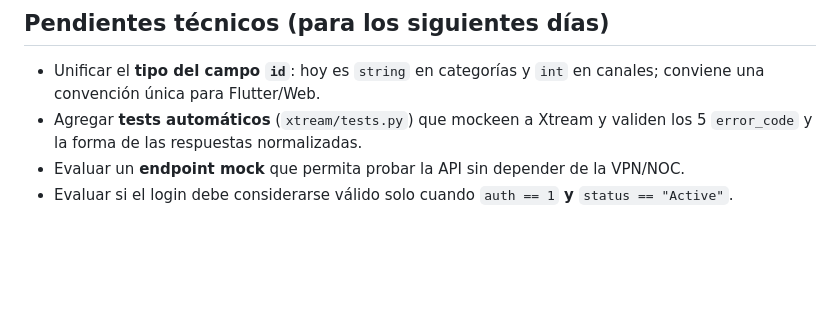
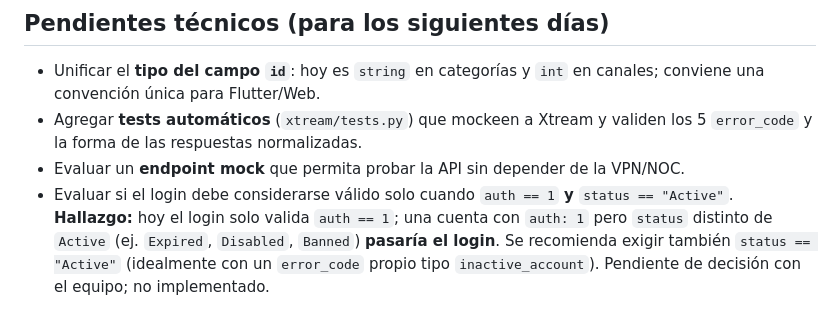
Before and after one commit to AlbertLanda/tc-play-2, a Markdown page: docs/pruebas_api_xtream.md, the part around the change. Rendered like a GitHub page; blank space fills up the shorter version.

```diff
--- a/docs/pruebas_api_xtream.md
+++ b/docs/pruebas_api_xtream.md
@@ -193,4 +193,8 @@ categoría** (todos con `category_id: "1"`).
   los 5 `error_code` y la forma de las respuestas normalizadas.
 - Evaluar un **endpoint mock** que permita probar la API sin depender de la VPN/NOC.
 - Evaluar si el login debe considerarse válido solo cuando `auth == 1` **y**
-  `status == "Active"`.
+  `status == "Active"`. **Hallazgo:** hoy el login solo valida `auth == 1`; una
+  cuenta con `auth: 1` pero `status` distinto de `Active` (ej. `Expired`,
+  `Disabled`, `Banned`) **pasaría el login**. Se recomienda exigir también
+  `status == "Active"` (idealmente con un `error_code` propio tipo
+  `inactive_account`). Pendiente de decisión con el equipo; no implementado.
```
Also changed, not shown: docs/contrato_api_xtream.md (+51 -0 lines).
